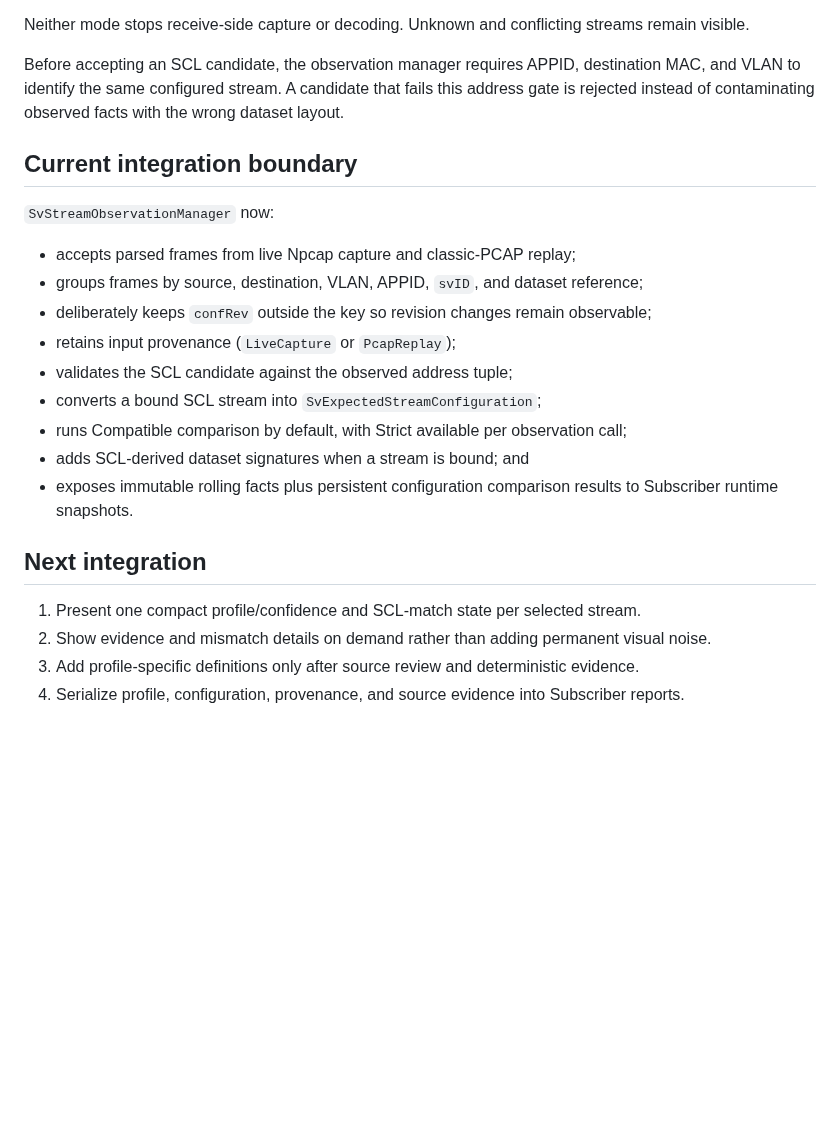
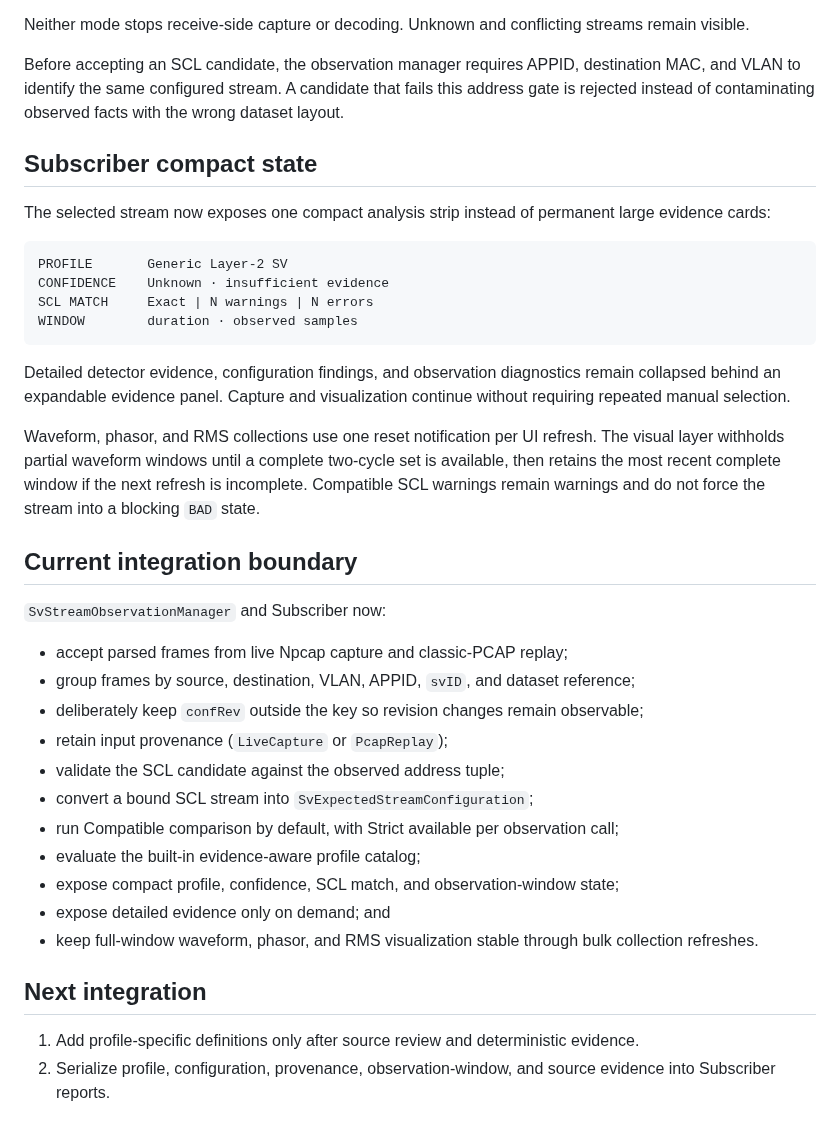
Before and after one commit to masarray/arsvin, a Markdown page: docs/sv-profile-infrastructure.md, the part around the change. Drawn GitHub-style; blank space fills up the shorter version.

Commit message:
Document compact Subscriber evidence UX

````diff
--- a/docs/sv-profile-infrastructure.md
+++ b/docs/sv-profile-infrastructure.md
@@ -94,23 +94,38 @@ Neither mode stops receive-side capture or decoding. Unknown and conflicting str
 
 Before accepting an SCL candidate, the observation manager requires APPID, destination MAC, and VLAN to identify the same configured stream. A candidate that fails this address gate is rejected instead of contaminating observed facts with the wrong dataset layout.
 
+## Subscriber compact state
+
+The selected stream now exposes one compact analysis strip instead of permanent large evidence cards:
+
+```text
+PROFILE       Generic Layer-2 SV
+CONFIDENCE    Unknown · insufficient evidence
+SCL MATCH     Exact | N warnings | N errors
+WINDOW        duration · observed samples
+```
+
+Detailed detector evidence, configuration findings, and observation diagnostics remain collapsed behind an expandable evidence panel. Capture and visualization continue without requiring repeated manual selection.
+
+Waveform, phasor, and RMS collections use one reset notification per UI refresh. The visual layer withholds partial waveform windows until a complete two-cycle set is available, then retains the most recent complete window if the next refresh is incomplete. Compatible SCL warnings remain warnings and do not force the stream into a blocking `BAD` state.
+
 ## Current integration boundary
 
-`SvStreamObservationManager` now:
+`SvStreamObservationManager` and Subscriber now:
 
-- accepts parsed frames from live Npcap capture and classic-PCAP replay;
-- groups frames by source, destination, VLAN, APPID, `svID`, and dataset reference;
-- deliberately keeps `confRev` outside the key so revision changes remain observable;
-- retains input provenance (`LiveCapture` or `PcapReplay`);
-- validates the SCL candidate against the observed address tuple;
-- converts a bound SCL stream into `SvExpectedStreamConfiguration`;
-- runs Compatible comparison by default, with Strict available per observation call;
-- adds SCL-derived dataset signatures when a stream is bound; and
-- exposes immutable rolling facts plus persistent configuration comparison results to Subscriber runtime snapshots.
+- accept parsed frames from live Npcap capture and classic-PCAP replay;
+- group frames by source, destination, VLAN, APPID, `svID`, and dataset reference;
+- deliberately keep `confRev` outside the key so revision changes remain observable;
+- retain input provenance (`LiveCapture` or `PcapReplay`);
+- validate the SCL candidate against the observed address tuple;
+- convert a bound SCL stream into `SvExpectedStreamConfiguration`;
+- run Compatible comparison by default, with Strict available per observation call;
+- evaluate the built-in evidence-aware profile catalog;
+- expose compact profile, confidence, SCL match, and observation-window state;
+- expose detailed evidence only on demand; and
+- keep full-window waveform, phasor, and RMS visualization stable through bulk collection refreshes.
 
 ## Next integration
 
-1. Present one compact profile/confidence and SCL-match state per selected stream.
-2. Show evidence and mismatch details on demand rather than adding permanent visual noise.
-3. Add profile-specific definitions only after source review and deterministic evidence.
-4. Serialize profile, configuration, provenance, and source evidence into Subscriber reports.
+1. Add profile-specific definitions only after source review and deterministic evidence.
+2. Serialize profile, configuration, provenance, observation-window, and source evidence into Subscriber reports.
````
